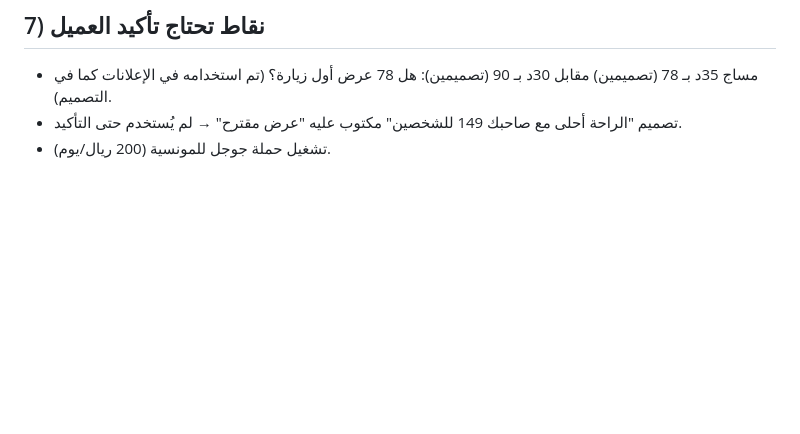
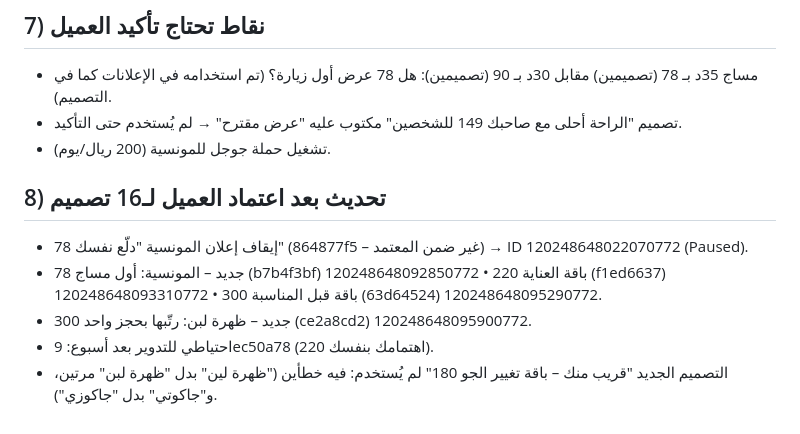
Before and after one commit to rooneynoor8-bit/marketing-agent, a Markdown page: reports/lamsa-naema/2026-10-24_campaigns-launch-and-website-audit.md, the part around the change. Drawn GitHub-style; blank space fills up the shorter version.

Commit message:
Lamsa Naema: align Meta ads with approved creatives
Co-Authored-By: Claude Opus 5.5 <noreply@anthropic.com>
Claude-Session: https://claude.ai/code/session_014B4jsXPd13shja71rVdJvn

```diff
--- a/reports/lamsa-naema/2026-10-24_campaigns-launch-and-website-audit.md
+++ b/reports/lamsa-naema/2026-10-24_campaigns-launch-and-website-audit.md
@@ -103,3 +103,10 @@ https://wa.me/966567169169?text=%D9%85%D8%B1%D8%AD%D8%A8%D8%A7%20%D9%84%D9%85%D8
 - مساج 35د بـ 78 (تصميمين) مقابل 30د بـ 90 (تصميمين): هل 78 عرض أول زيارة؟ (تم استخدامه في الإعلانات كما في التصميم).
 - تصميم "الراحة أحلى مع صاحبك 149 للشخصين" مكتوب عليه "عرض مقترح" → لم يُستخدم حتى التأكيد.
 - تشغيل حملة جوجل للمونسية (200 ريال/يوم).
+
+## 8) تحديث بعد اعتماد العميل لـ16 تصميم
+- إيقاف إعلان المونسية "دلّع نفسك 78" (864877f5 – غير ضمن المعتمد) → ID 120248648022070772 (Paused).
+- جديد – المونسية: أول مساج 78 (b7b4f3bf) 120248648092850772 • باقة العناية 220 (f1ed6637) 120248648093310772 • باقة قبل المناسبة 300 (63d64524) 120248648095290772.
+- جديد – ظهرة لبن: رتّبها بحجز واحد 300 (ce2a8cd2) 120248648095900772.
+- احتياطي للتدوير بعد أسبوع: 9ec50a78 (اهتمامك بنفسك 220).
+- التصميم الجديد "قريب منك – باقة تغيير الجو 180" لم يُستخدم: فيه خطأين ("ظهرة لين" بدل "ظهرة لبن" مرتين، و"جاكوتي" بدل "جاكوزي").
```
